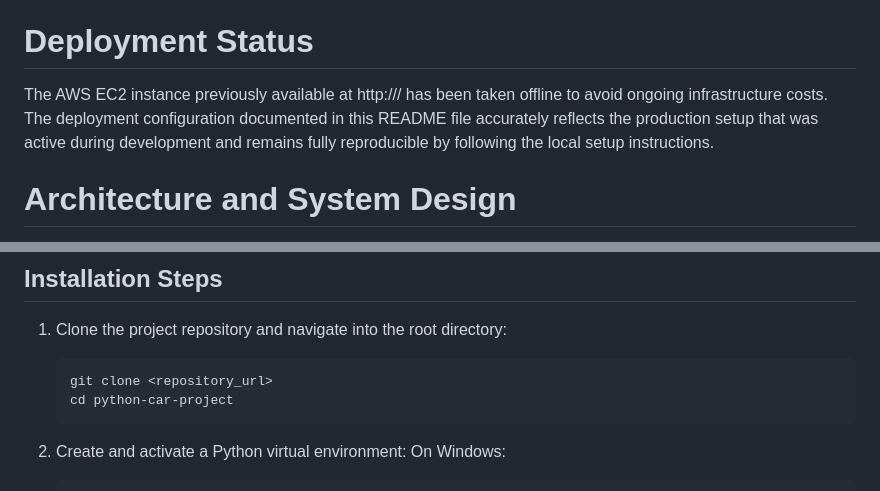
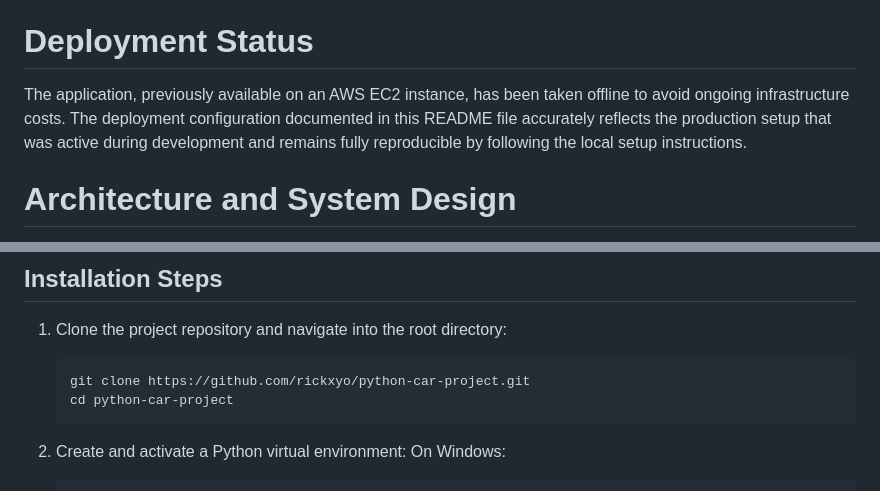
Before and after one commit to rickxyo/python-car-project, a Markdown page: README.md, 2 parts joined by grey strips. Rendered like a GitHub page.

Commit message:
docs: fix deployment status wording and add repository URL to setup instructions

````diff
--- a/README.md
+++ b/README.md
@@ -4,7 +4,7 @@ This application is a car inventory management platform built with Python and Dj
 
 # Deployment Status
 
-The AWS EC2 instance previously available at http://<ec2-public-ip>/ has been taken offline to avoid ongoing infrastructure costs. The deployment configuration documented in this README file accurately reflects the production setup that was active during development and remains fully reproducible by following the local setup instructions.
+The application, previously available on an AWS EC2 instance, has been taken offline to avoid ongoing infrastructure costs. The deployment configuration documented in this README file accurately reflects the production setup that was active during development and remains fully reproducible by following the local setup instructions.
 
 # Architecture and System Design
 
@@ -74,7 +74,7 @@ Follow these steps to set up and run the application locally:
 
 1. Clone the project repository and navigate into the root directory:
    ```bash
-   git clone <repository_url>
+   git clone https://github.com/rickxyo/python-car-project.git
    cd python-car-project
    ```
 
````
